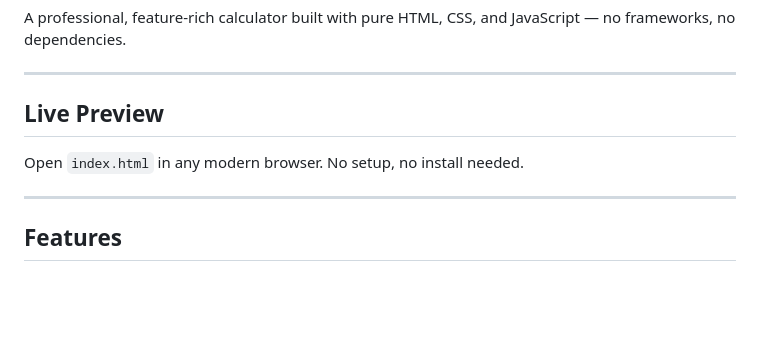
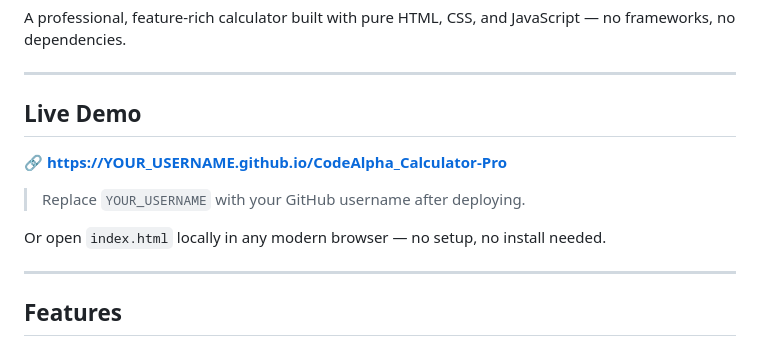
Before and after one commit to yashsoni972/CodeAlpha_Calculator-Pro, a Markdown page: README.md, the part around the change. GitHub-like rendering; blank space fills up the shorter version.

Commit message:
Add live demo link to README

```diff
--- a/README.md
+++ b/README.md
@@ -4,9 +4,13 @@ A professional, feature-rich calculator built with pure HTML, CSS, and JavaScrip
 
 ---
 
-## Live Preview
+## Live Demo
 
-Open `index.html` in any modern browser. No setup, no install needed.
+🔗 **[https://YOUR_USERNAME.github.io/CodeAlpha_Calculator-Pro](https://YOUR_USERNAME.github.io/CodeAlpha_Calculator-Pro)**
+
+> Replace `YOUR_USERNAME` with your GitHub username after deploying.
+
+Or open `index.html` locally in any modern browser — no setup, no install needed.
 
 ---
 
```
